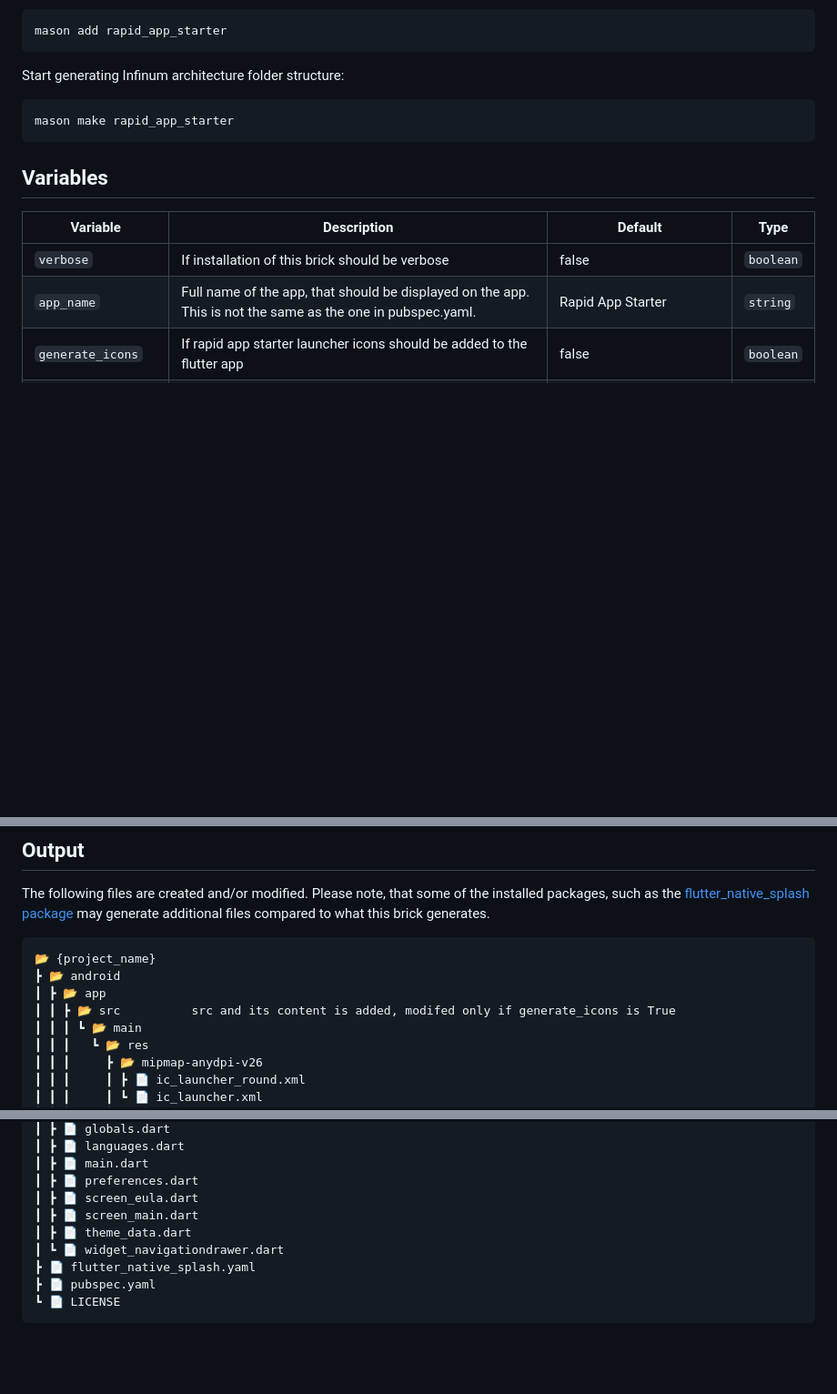
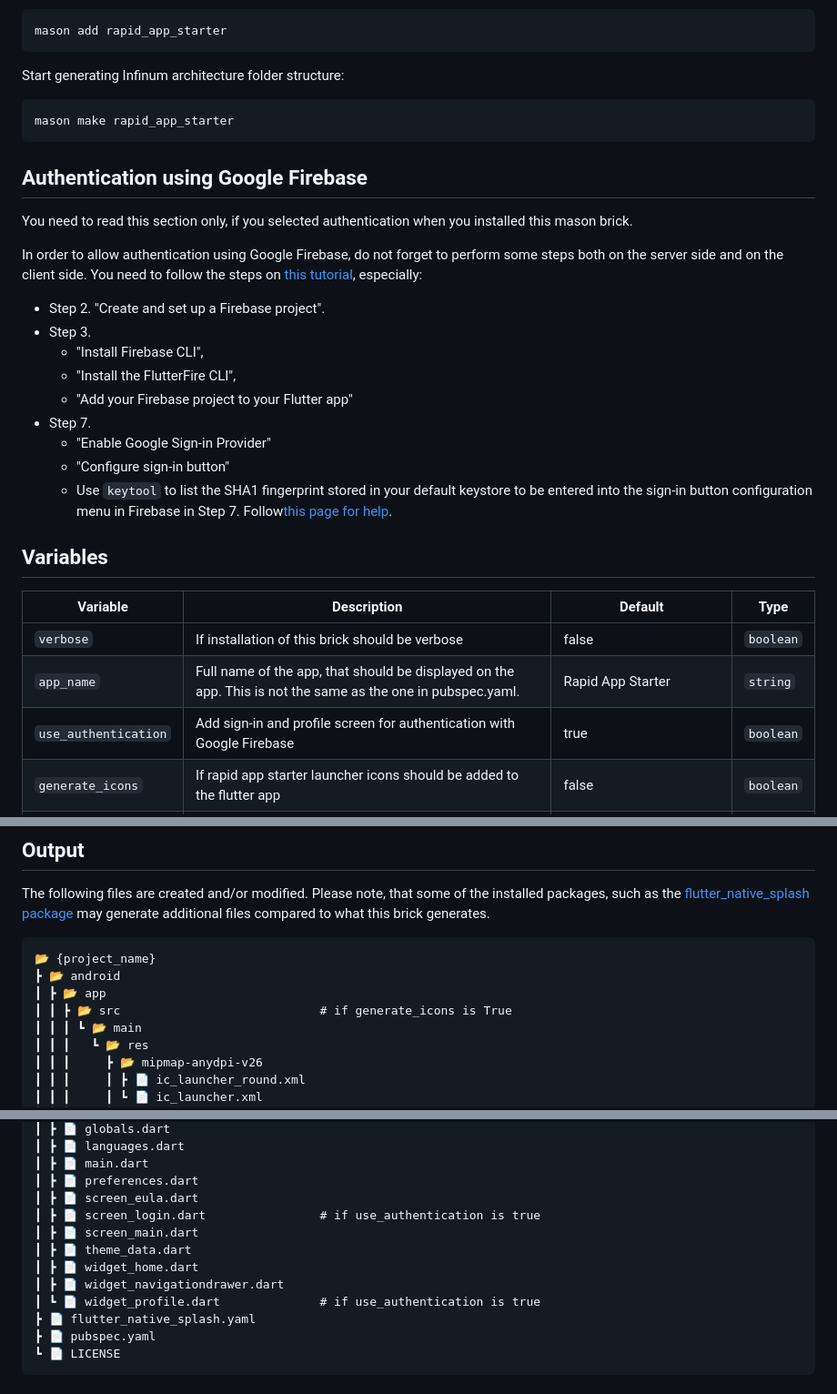
Before and after one commit to ka-zo/rapid_app_starter, a Markdown page: README.md, 3 parts joined by grey strips. Shown: that part at 91% size. Rendered like a GitHub page; blank space fills up the shorter version.

Commit message:
Add authentication related update

````diff
--- a/README.md
+++ b/README.md
@@ -101,12 +101,34 @@ Start generating Infinum architecture folder structure:
 mason make rapid_app_starter
 ```
 
+## Authentication using Google Firebase
+
+You need to read this section only, if you selected authentication when you installed
+this mason brick.
+
+In order to allow authentication using Google Firebase, do not forget to perform some steps both
+on the server side and on the client side. You need to follow the steps on [this tutorial](https://firebase.google.com/codelabs/firebase-auth-in-flutter-apps#0),
+especially:
+
+- Step 2. "Create and set up a Firebase project".
+- Step 3.
+  - "Install Firebase CLI",
+  - "Install the FlutterFire CLI",
+  - "Add your Firebase project to your Flutter app"
+- Step 7.
+  - "Enable Google Sign-in Provider"
+  - "Configure sign-in button"
+  - Use `keytool` to list the SHA1 fingerprint stored in your default keystore to be entered into
+  the sign-in button configuration menu in Firebase in Step 7.
+  Follow[this page for help](https://developers.google.com/android/guides/client-auth).
+
 ## Variables
 
 | Variable          | Description                                                                                                   | Default                                   | Type      |
 | ----------------- | ------------------------------------------------------------------------------------------------------------- | ----------------------------------------- | --------- |
 | `verbose`         | If installation of this brick should be verbose                                                               | false                                     | `boolean` |
 | `app_name`        | Full name of the app, that should be displayed on the app. This is not the same as the one in pubspec.yaml.   | Rapid App Starter                         | `string`  |
+| `use_authentication`         | Add sign-in and profile screen for authentication with Google Firebase                                                               | true                                     | `boolean` |
 | `generate_icons`         | If rapid app starter launcher icons should be added to the flutter app                                                               | false                                     | `boolean` |
 | `copyright_notice`| Copyright notice to be displayed in the app.                                                                  | Copyright (c) 2023 Your Company Name, Inc.| `string`  |
 | `license`         | This license shall be displayed by the app, and shall be saved in the LICENSE file of the project.            | BSD-3-Clause                              | `enum`    |
@@ -121,7 +143,7 @@ additional files compared to what this brick generates.
 📂 {project_name}
 ┣ 📂 android
 ┃ ┣ 📂 app
-┃ ┃ ┣ 📂 src          src and its content is added, modifed only if generate_icons is True
+┃ ┃ ┣ 📂 src                            # if generate_icons is True
 ┃ ┃ ┃ ┗ 📂 main
 ┃ ┃ ┃   ┗ 📂 res
 ┃ ┃ ┃     ┣ 📂 mipmap-anydpi-v26
@@ -162,9 +184,12 @@ additional files compared to what this brick generates.
 ┃ ┣ 📄 main.dart
 ┃ ┣ 📄 preferences.dart
 ┃ ┣ 📄 screen_eula.dart
+┃ ┣ 📄 screen_login.dart                # if use_authentication is true
 ┃ ┣ 📄 screen_main.dart
 ┃ ┣ 📄 theme_data.dart
-┃ ┗ 📄 widget_navigationdrawer.dart
+┃ ┣ 📄 widget_home.dart
+┃ ┣ 📄 widget_navigationdrawer.dart
+┃ ┗ 📄 widget_profile.dart              # if use_authentication is true
 ┣ 📄 flutter_native_splash.yaml
 ┣ 📄 pubspec.yaml
 ┗ 📄 LICENSE
````
